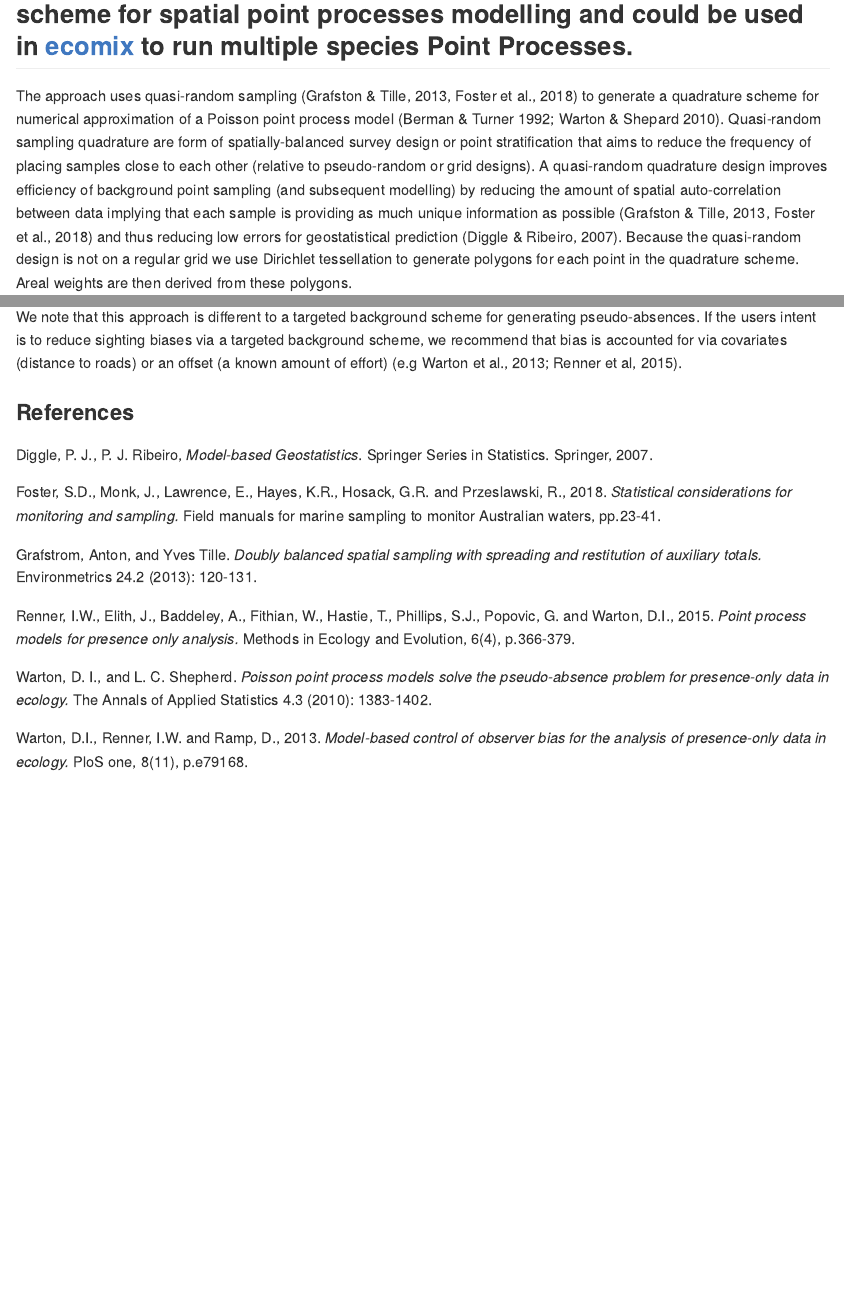
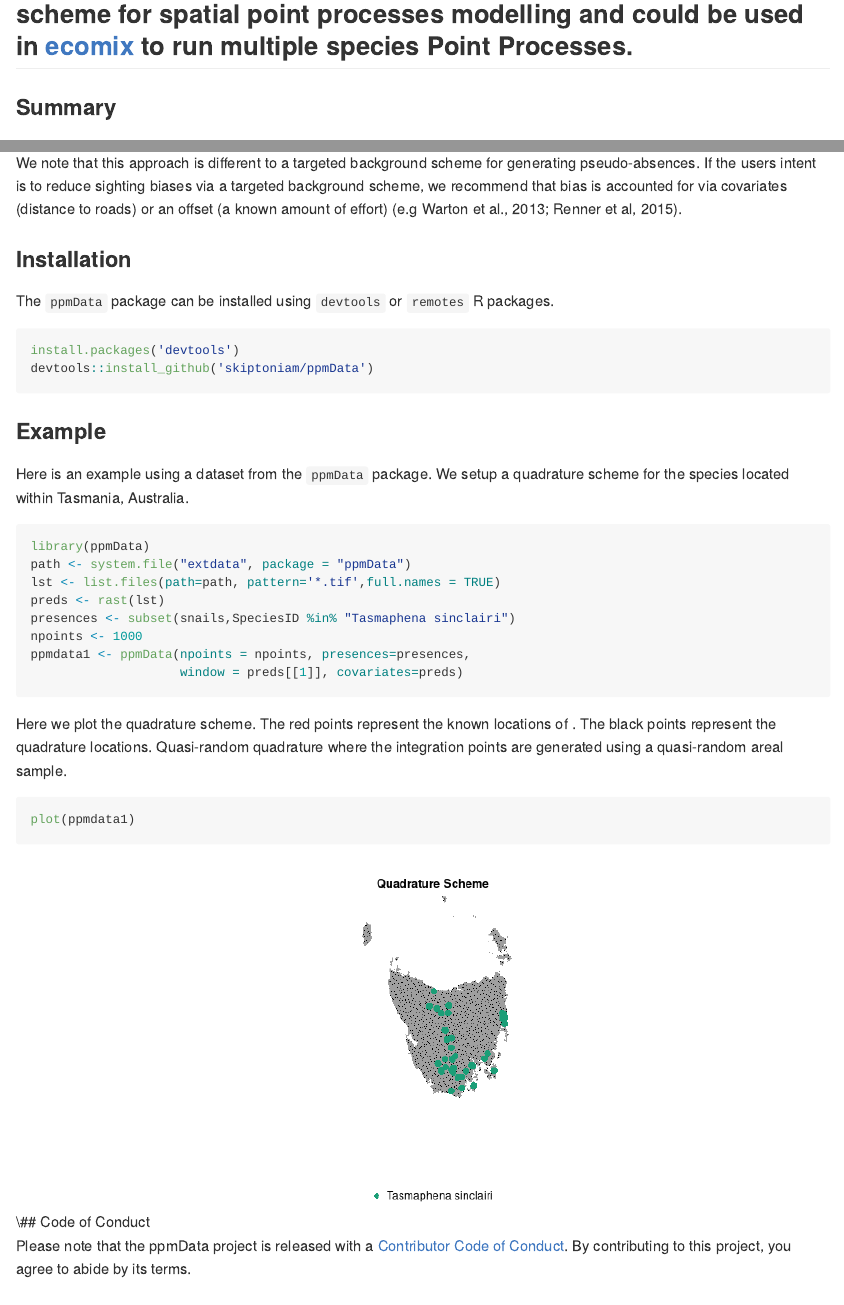
Before and after one commit to skiptoniam/ppmData, an R Markdown document (README.Rmd): the page in a window 1100 px wide, from 60 px down, and a second part further down, joined at a grey line. The pictures show the output file README.md that the author committed with the source, drawn offline in the style of GitHub; badge pictures from the web are left out.

Commit message:
update readme, still need to do the example

````diff
--- a/README.Rmd
+++ b/README.Rmd
@@ -9,10 +9,43 @@ output: github_document
 
 ## ppmData is an R package that can be used to set up a quadrature scheme for spatial point processes modelling and could be used in [ecomix](https://github.com/skiptoniam/ecomix) to run multiple species Point Processes.
 
+### Summary
+
 The approach uses quasi-random sampling (Grafston & Tille, 2013, Foster et al., 2018) to generate a quadrature scheme for numerical approximation of a Poisson point process model (Berman & Turner 1992; Warton & Shepard 2010). Quasi-random sampling quadrature are form of spatially-balanced survey design or point stratification that aims to reduce the frequency of placing samples close to each other (relative to pseudo-random or grid designs). A quasi-random quadrature design improves efficiency of background point sampling (and subsequent modelling) by reducing the amount of spatial auto-correlation between data implying that each sample is providing as much unique information as possible (Grafston & Tille, 2013, Foster et al., 2018) and thus reducing low errors for geostatistical prediction (Diggle & Ribeiro, 2007). Because the quasi-random design is not on a regular grid we use Dirichlet tessellation to generate polygons for each point in the quadrature scheme. Areal weights are then derived from these polygons.
 
 We note that this approach is different to a targeted background scheme for generating pseudo-absences. If the users intent is to reduce sighting biases via a targeted background scheme, we recommend that bias
 is accounted for via covariates (distance to roads) or an offset (a known amount of effort) (e.g Warton et al., 2013; Renner et al, 2015).
+
+### Installation
+The `ppmData` package can be installed using `devtools` or `remotes` R packages.
+
+```{r,eval=FALSE}
+install.packages('devtools')
+devtools::install_github('skiptoniam/ppmData')
+```
+
+### Example
+
+Here is an example using a dataset from the `ppmData` package. We setup a quadrature scheme for the species \textit{Tasmaphena sinclairi} located within Tasmania, Australia.
+
+```{r, message=FALSE}
+library(ppmData)
+path <- system.file("extdata", package = "ppmData")
+lst <- list.files(path=path, pattern='*.tif',full.names = TRUE)
+preds <- rast(lst)
+presences <- subset(snails,SpeciesID %in% "Tasmaphena sinclairi")
+npoints <- 1000
+ppmdata1 <- ppmData(npoints = npoints, presences=presences,
+                    window = preds[[1]], covariates=preds)
+```
+
+Here we plot the quadrature scheme. The red points represent the known locations of \textit{Tasmaphena sinclairi}. The black points represent the quadrature locations. Quasi-random quadrature where the integration points are generated using a quasi-random areal sample.
+```{r fig1, fig.width=7, fig.height=4, fig.align='center', echo=TRUE}
+plot(ppmdata1)
+```
+## Code of Conduct
+
+Please note that the ppmData project is released with a [Contributor Code of Conduct](https://contributor-covenant.org/version/2/0/CODE_OF_CONDUCT.html). By contributing to this project, you agree to abide by its terms.
 
 ### References
 
````
Also changed, not shown: R/weights_grid.R (+1 -1 lines), README.md, README_files/figure-gfm/fig1-1.png (added).
